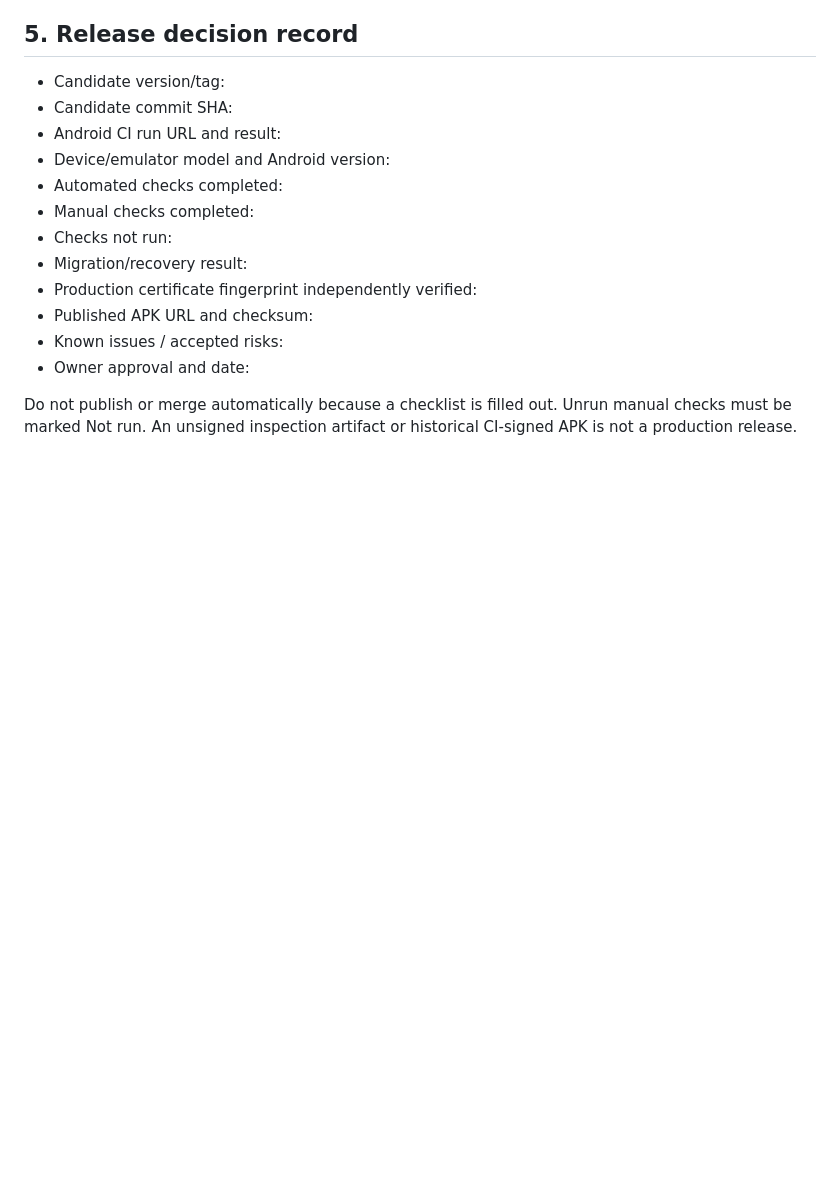
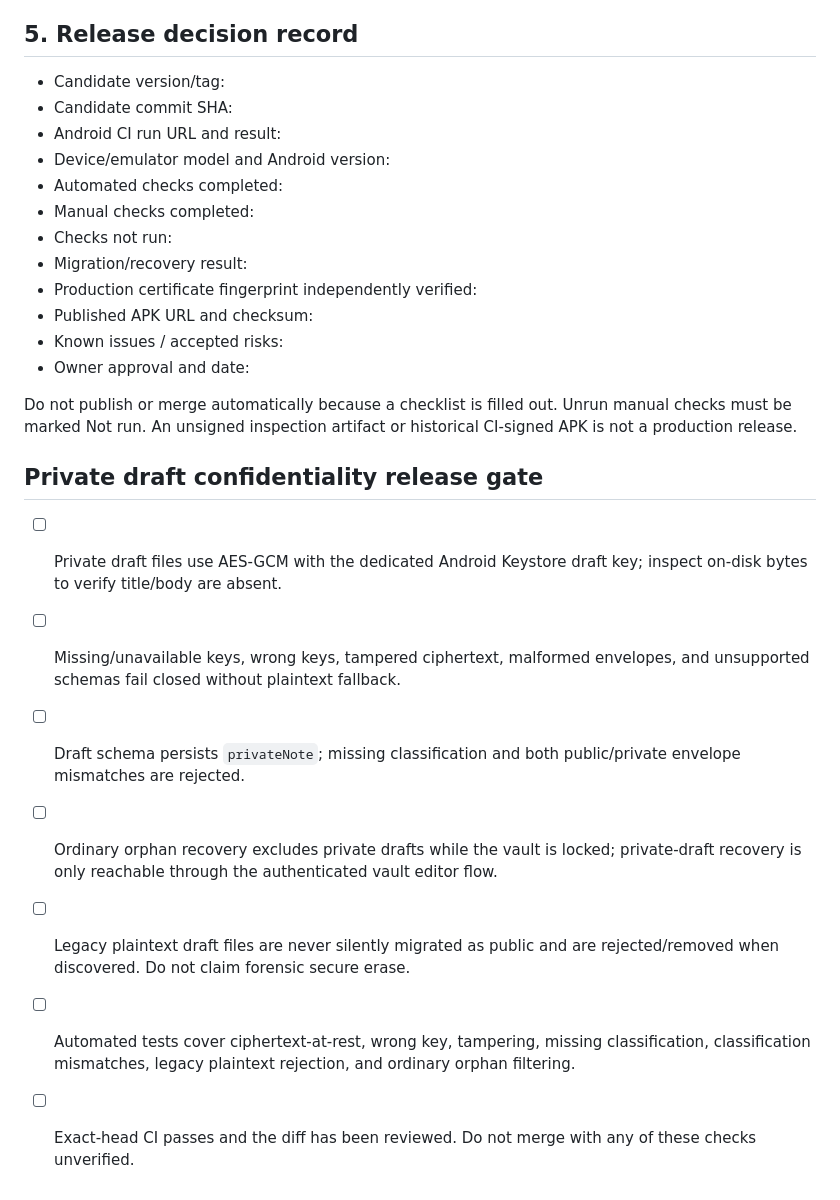
Before and after one commit to Ravi-katta-dev/NESTNOTE, a Markdown page: docs/RELEASE_CHECKLIST.md, the part around the change. Rendered like a GitHub page; blank space fills up the shorter version.

Commit message:
docs: add private draft confidentiality release gates

```diff
--- a/docs/RELEASE_CHECKLIST.md
+++ b/docs/RELEASE_CHECKLIST.md
@@ -107,3 +107,14 @@ Release workflow: https://github.com/Ravi-katta-dev/NESTNOTE/actions/workflows/a
 - Owner approval and date:
 
 Do not publish or merge automatically because a checklist is filled out. Unrun manual checks must be marked Not run. An unsigned inspection artifact or historical CI-signed APK is not a production release.
+
+
+## Private draft confidentiality release gate
+
+- [ ] Private draft files use AES-GCM with the dedicated Android Keystore draft key; inspect on-disk bytes to verify title/body are absent.
+- [ ] Missing/unavailable keys, wrong keys, tampered ciphertext, malformed envelopes, and unsupported schemas fail closed without plaintext fallback.
+- [ ] Draft schema persists `privateNote`; missing classification and both public/private envelope mismatches are rejected.
+- [ ] Ordinary orphan recovery excludes private drafts while the vault is locked; private-draft recovery is only reachable through the authenticated vault editor flow.
+- [ ] Legacy plaintext draft files are never silently migrated as public and are rejected/removed when discovered. Do not claim forensic secure erase.
+- [ ] Automated tests cover ciphertext-at-rest, wrong key, tampering, missing classification, classification mismatches, legacy plaintext rejection, and ordinary orphan filtering.
+- [ ] Exact-head CI passes and the diff has been reviewed. Do not merge with any of these checks unverified.
```
